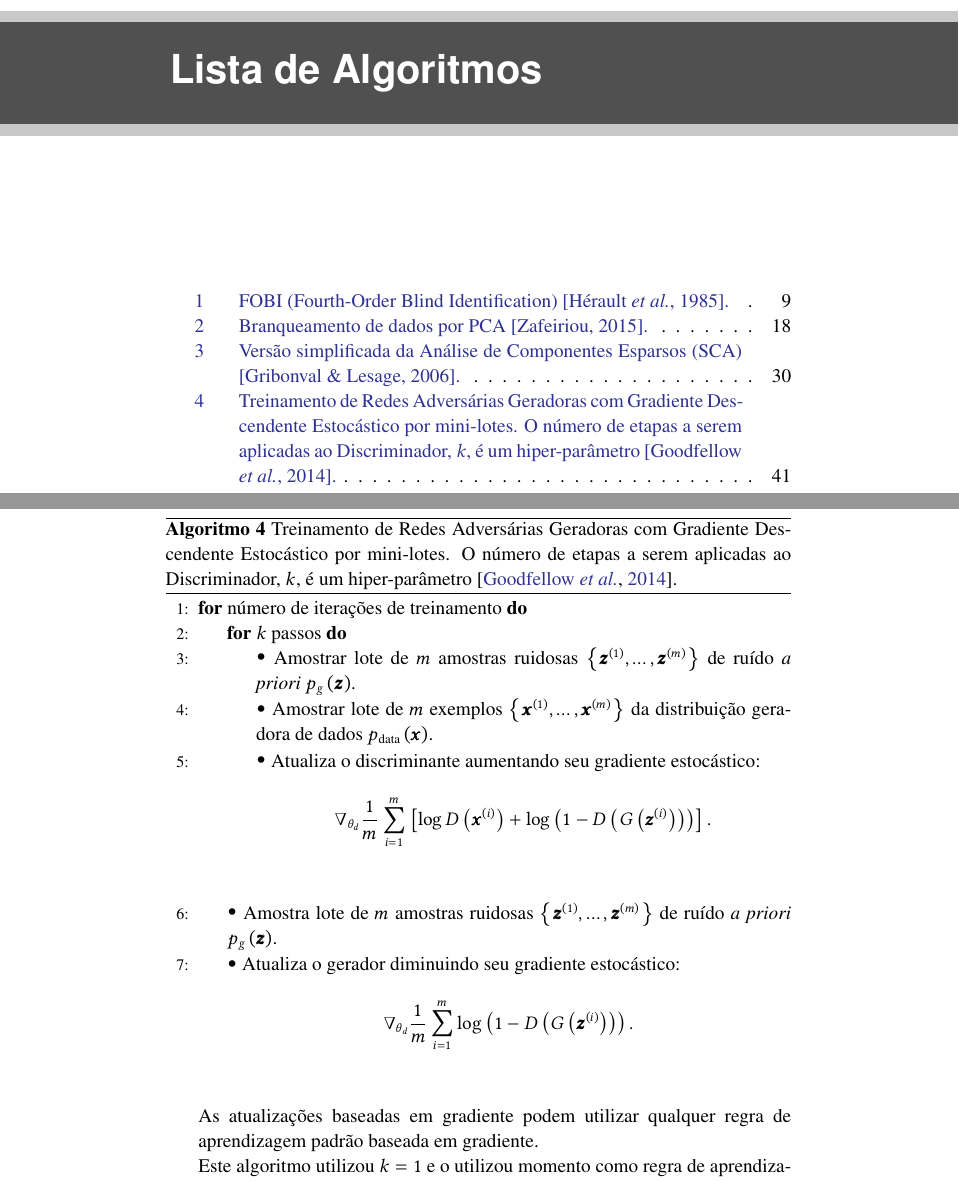
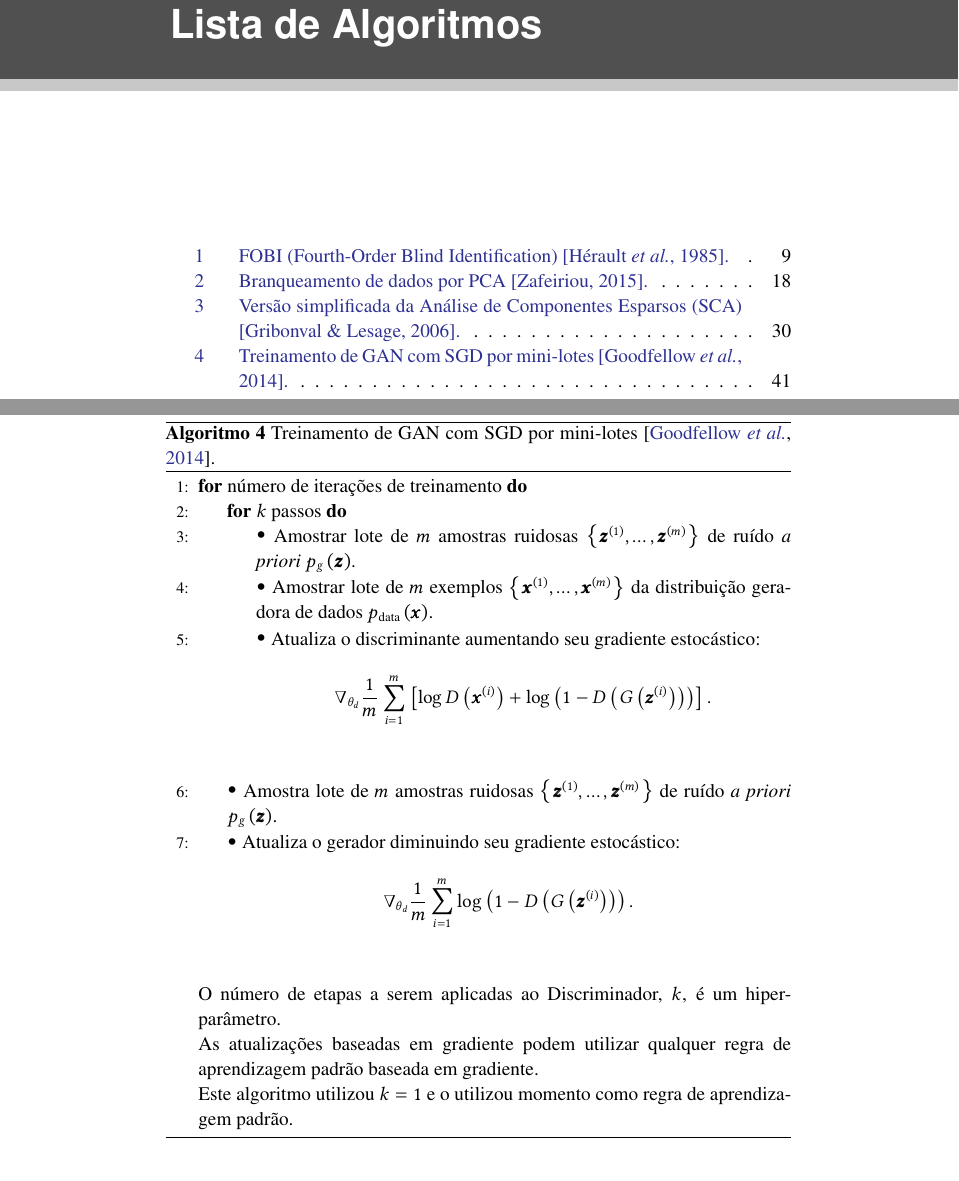
Before and after one commit to titocaco/mestrado, a LaTeX thesis (main.tex, which reads gan.tex): two parts of pages 11 and 54 of 65, joined at a grey line, cut so that both start at the same text. Compiled offline with pdfLaTeX.

Commit message:
Adapting the algorithm's title to make it shorter.

```diff
--- a/gan.tex
+++ b/gan.tex
@@ -111,7 +111,7 @@ O treinamento de Redes Adversariais Generativas usa um método baseado em Gradie
 
 
 \begin{algorithm}
-\caption{Treinamento de Redes Adversárias Geradoras com Gradiente Descendente Estocástico por mini-lotes. O número de etapas a serem aplicadas ao Discriminador, $k$, é um hiper-parâmetro \citep{NIPS2014_5423}.}
+\caption{Treinamento de GAN com SGD por mini-lotes \citep{NIPS2014_5423}.}
 \label{alg:gan_train}
 \begin{algorithmic}[1]
 
@@ -135,6 +135,8 @@ O treinamento de Redes Adversariais Generativas usa um método baseado em Gradie
     \end{equation*}}
 \EndFor
 
+\noindent O número de etapas a serem aplicadas ao Discriminador, $k$, é um hiper-parâmetro.
+
 \noindent As atualizações baseadas em gradiente podem utilizar qualquer regra de aprendizagem padrão baseada em gradiente.
 
 \noindent Este algoritmo utilizou $k = 1$ e o utilizou momento como regra de aprendizagem padrão.
```
